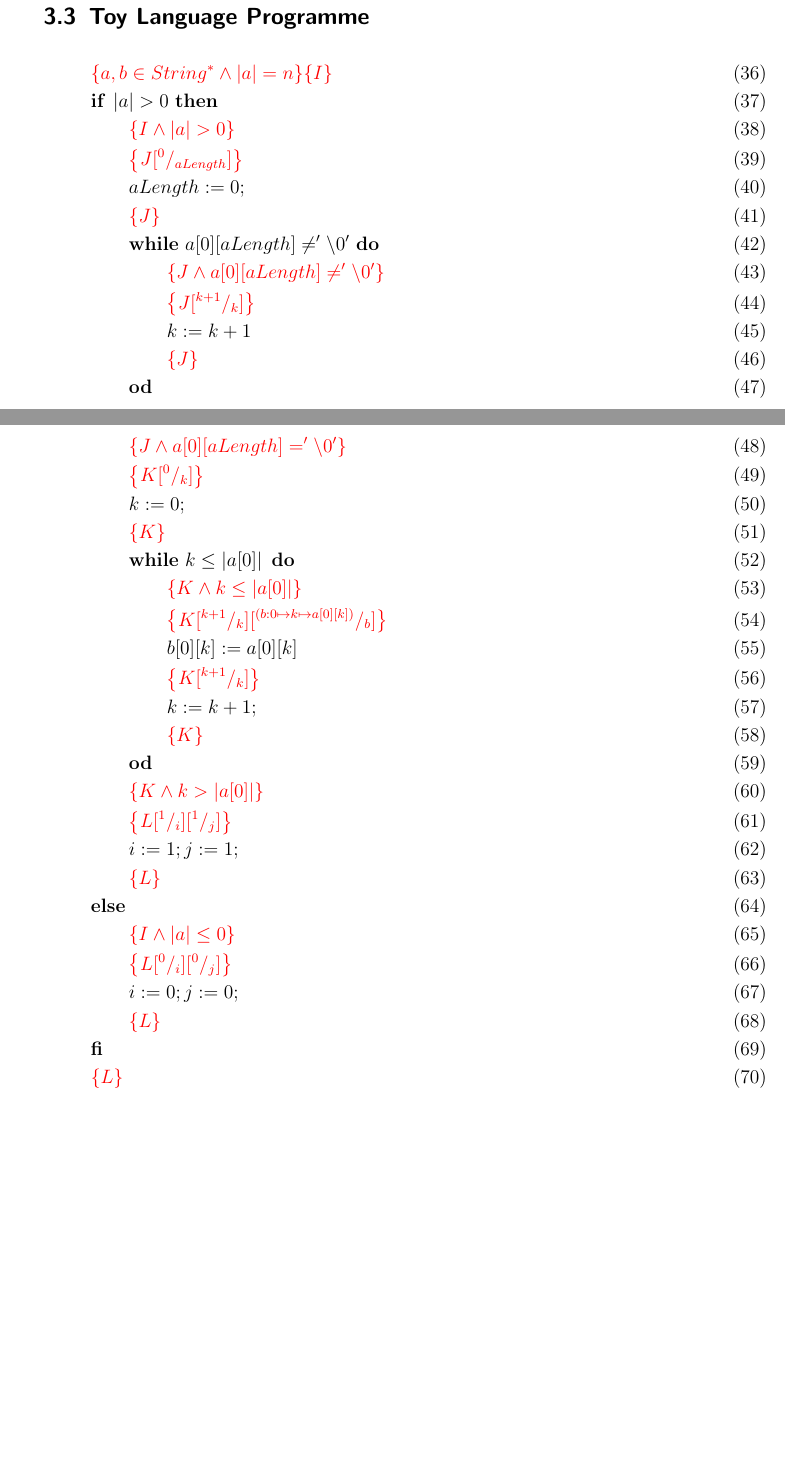
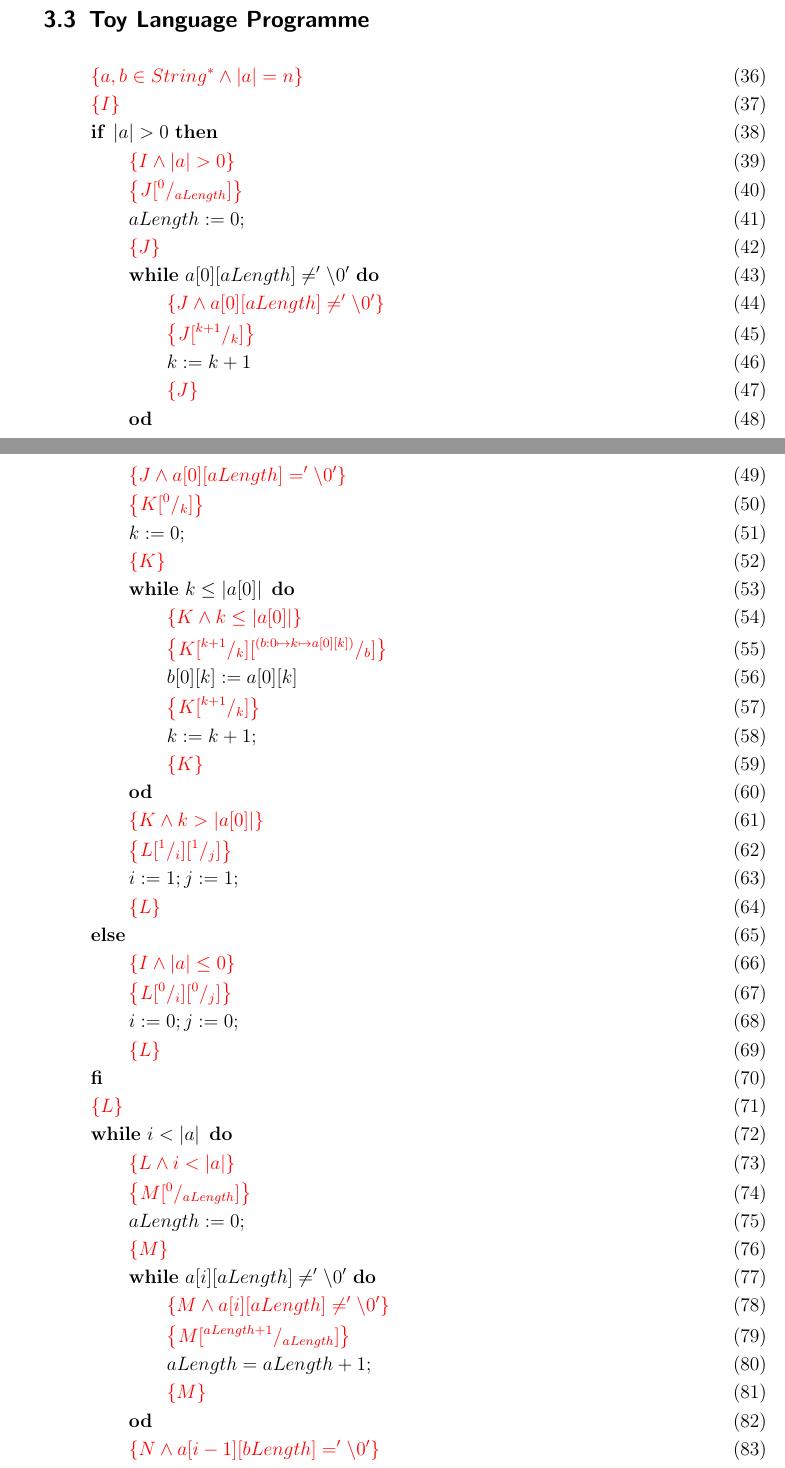
Before and after one commit to tecty/COMP2111, a LaTeX document (asst1/ass1.tex): two parts of pages 13 and 14 of 14 before the commit and two parts of pages 13 and 14 of 16 after it, joined at a grey line, cut so that both start at the same text, the shorter picture padded with empty space. Compiled offline with pdfLaTeX.

Commit message:
half way of toy programme.

```diff
--- a/asst1/ass1.tex
+++ b/asst1/ass1.tex
@@ -563,7 +563,7 @@ Where m is a mapping function define recursively as follow:
 \end{gather*}
 \subsection{Toy Language Programme}
 \begin{gather}
-    \assn{a,b\in String^*\And\length{a} = n}
+    \assn{a,b\in String^*\And\length{a} = n}\\
     \assn{I}\\
     \IF~\length{a}>0~\THEN\\
     \qquad \assn{I \And \length{a}>0}\\
@@ -602,12 +602,67 @@ Where m is a mapping function define recursively as follow:
     \qquad \assn{L}\\
     \FI\\
     \assn{L}\\
+    \WHILE ~i < \length{a}~\DO \\
+    \qquad \assn{L \And i < \length{a}}\\
+    \qquad \assn{M \subst{0}{aLength}}\\
+    \qquad aLength \Ass 0;\\
+    \qquad \assn{M} \\
+    \qquad \WHILE ~a[i][aLength]\neq '\backslash0'~\DO \\
+    \qquad\qquad \assn{M \And a[i][aLength]\neq '\backslash0'}\\
+    \qquad \qquad \assn{M \subst {aLength+1}{aLength}}\\
+    \qquad \qquad aLength = aLength +1;\\
+    \qquad \qquad \assn{M}\\
+    \qquad \OD \\
+    \qquad \assn{N \And a[i-1][bLength]=  '\backslash0'} \displaybreak\\
+    \qquad \assn{N \subst{0}{bLength}}\\
+    \qquad bLength \Ass 0;\\
+    \qquad \assn{N} \\
+    \qquad \WHILE ~a[i-1][bLength]\neq '\backslash0'~\DO \\
+    \qquad\qquad \assn{N \And a[i-1][bLength]\neq '\backslash0'}\\
+    \qquad \qquad \assn{N \subst {bLength+1}{bLength}}\\
+    \qquad \qquad bLength = bLength +1;\\
+    \qquad \qquad \assn{N}\\
+    \qquad \OD \\
+    \qquad \assn{N \And a[i-1][bLength]=  '\backslash0'} \\
+    % strcmp (a[i], a[i-1])*
+    \qquad \assn{O}\\
+    \qquad \IF ~aLength = bLength~ \THEN\\
+    \qquad \qquad \assn{O \And aLength = bLength}\\
+    \qquad \qquad \assn{P \subst{0}{k} }\\
+    \qquad \qquad k \Ass 0;\\
+    \qquad \qquad \assn{P }\\
+    \qquad \qquad \WHILE ~k \leq aLength ~ \DO\\
+    \qquad \qquad \qquad \assn{P \And k \leq aLength}\\
+    \qquad \qquad \qquad \assn{Q}\\
+    \qquad \qquad \qquad \IF ~a[i][k] \neq a[i-1][k]~ \THEN \\
+    \qquad \qquad \qquad \qquad \assn{Q \And a[i][k] \neq a[i-1][k]}\\
+    \qquad \qquad \qquad \qquad \assn{P \subst{k+1}{k} \subst{\False}{flag}}\\
+    \qquad \qquad \qquad \qquad flag \Ass 0;\\
+    \qquad \qquad \qquad \qquad \assn{P \subst{k+1}{k}}\\
+    \qquad \qquad \qquad \ELSE\\
+    \qquad \qquad \qquad \qquad \assn{P \subst{k+1}{k}}\\
+    \qquad \qquad \qquad \qquad skip \\
+    \qquad \qquad \qquad \FI\\
+    \qquad \qquad \qquad \assn{P \subst{k+1}{k}}\\
+    \qquad \qquad \qquad k \Ass k+1;\\
+    \qquad \qquad \qquad \assn{P}\\
+    \qquad \qquad \OD\\
+    \qquad \qquad \assn{P}\\
+    \qquad \qquad \assn{O}\displaybreak\\
+    \qquad \THEN \\
+    \qquad \qquad \assn{O \And aLength\neq bLength }\\
+    \qquad \qquad \assn{O \subst{\False}{flag}}\\
+    \qquad \qquad flag \Ass 0;\\
+    \qquad \qquad \assn{O}\\
+    \qquad \FI\\
+    \qquad \assn{O}\\
+    \qquad \assn{L}\\
+    \OD \\
+    \assn{L \And i \geq \length{a}}\\
     \assn{a,b\in String \And\All {i < n}{a[i] = b[m(a,i)]}}
 \end{gather}
 \subsection{Programme in C}
 \lstinputlisting{uniq.c}
 \section{Task 4}
 
-
-
 \end{document}
```
Also changed, not shown: asst1/ass1.pdf, 1 other file.
